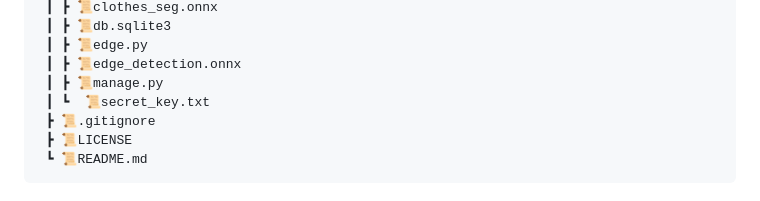
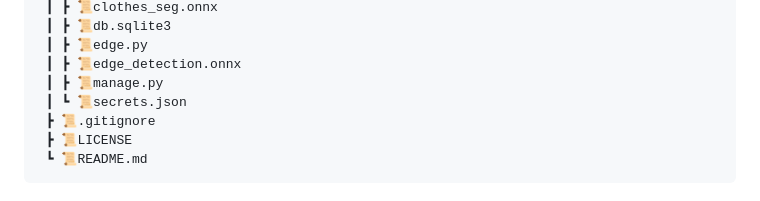
Before and after one commit to HYE-HCI/NUGURI_HCI, a Markdown page: README.md, the part around the change. Rendered like a GitHub page.

```diff
--- a/README.md
+++ b/README.md
@@ -72,7 +72,7 @@ We are Team HCI, a group of third-year students from the Department of Artificia
  ┃ ┣ 📜edge.py
  ┃ ┣ 📜edge_detection.onnx
  ┃ ┣ 📜manage.py
- ┃ ┗  📜secret_key.txt
+ ┃ ┗ 📜secrets.json
  ┣ 📜.gitignore
  ┣ 📜LICENSE
  ┗ 📜README.md
```
